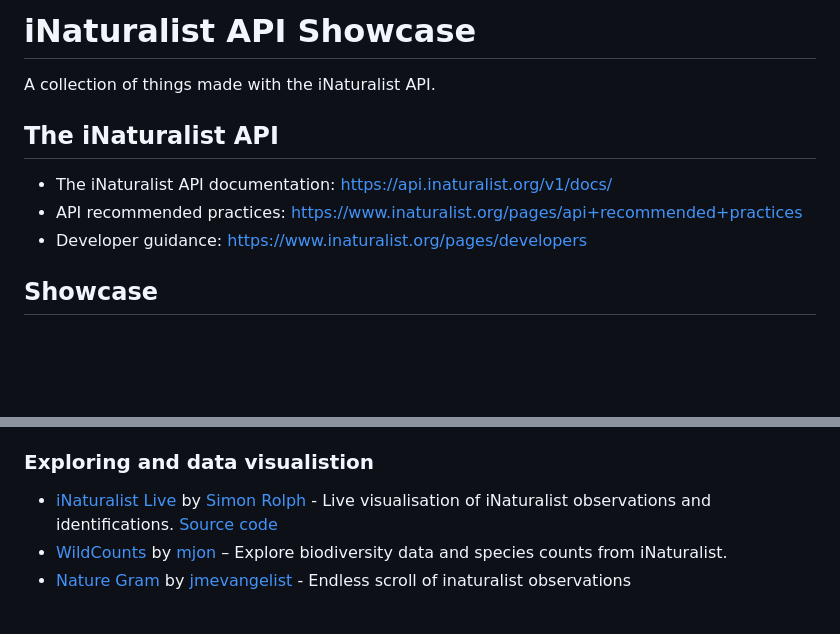
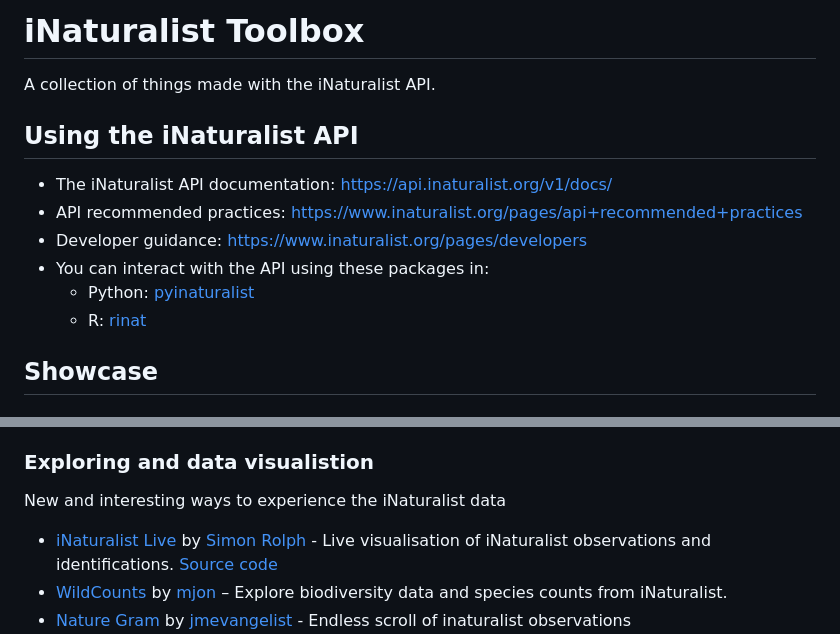
Before and after one commit to simonrolph/inat_api_showcase, a Markdown page: README.md, 2 parts joined by grey strips. Drawn GitHub-style; blank space fills up the shorter version.

```diff
--- a/README.md
+++ b/README.md
@@ -1,12 +1,16 @@
-# iNaturalist API Showcase
+# iNaturalist Toolbox
 
 A collection of things made with the iNaturalist API.
 
-## The iNaturalist API
+## Using the iNaturalist API
 
  * The iNaturalist API documentation: https://api.inaturalist.org/v1/docs/
  * API recommended practices: https://www.inaturalist.org/pages/api+recommended+practices
  * Developer guidance: https://www.inaturalist.org/pages/developers
+ * You can interact with the API using these packages in:
+   * Python: [pyinaturalist](https://pyinaturalist.readthedocs.io/en/stable/)
+   * R: [rinat](https://github.com/ropensci/rinat)
+
 
 ## Showcase
 
@@ -40,6 +44,8 @@ Tools to assist decision-making processes such as where to go, what to record or
 
 ### Exploring and data visualistion
 
+New and interesting ways to experience the iNaturalist data
+
  * [iNaturalist Live](https://github.com/simonrolph/inatcounter) by [Simon Rolph
 ](https://github.com/simonrolph) - Live visualisation of iNaturalist observations and identifications. [Source code](https://github.com/simonrolph/inatcounter)
  * [WildCounts](https://github.com/mjon/WildCounts) by [mjon](https://github.com/mjon) – Explore biodiversity data and species counts from iNaturalist.
```
